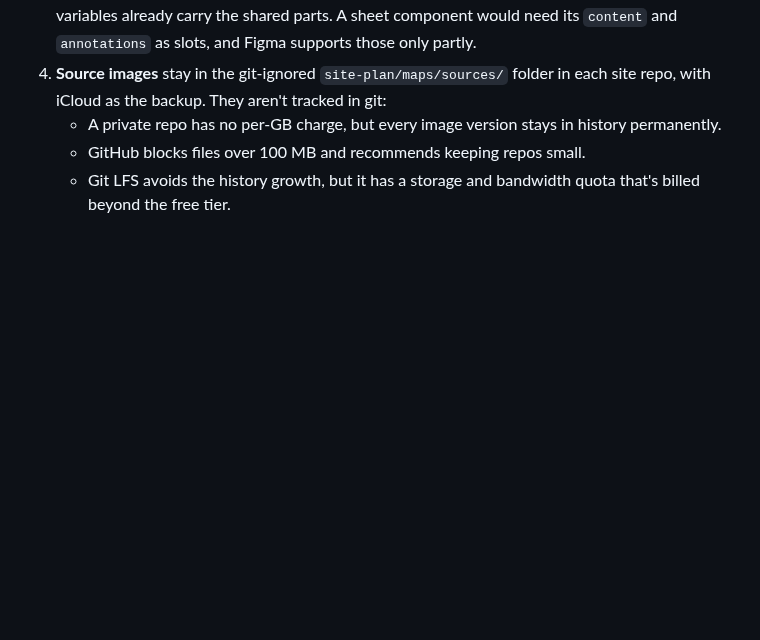
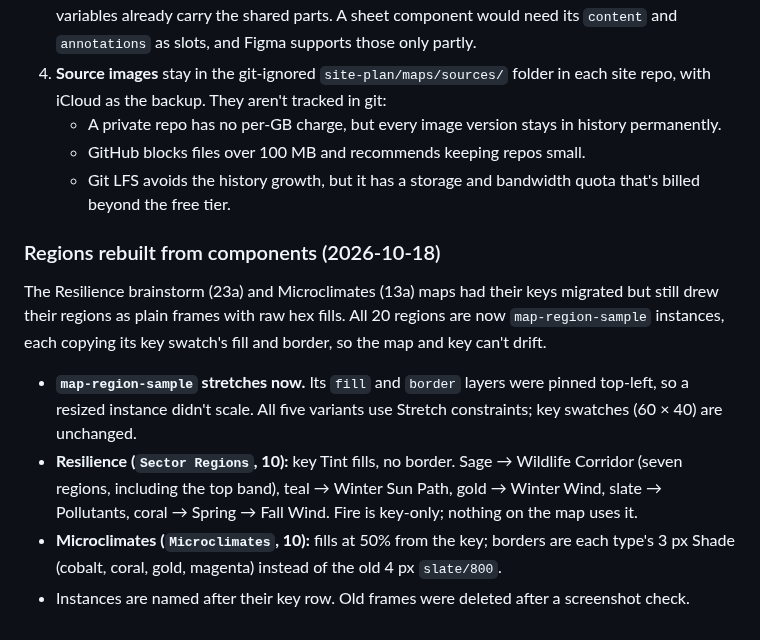
Before and after one commit to keser/site-toolkit, a Markdown page: design-language/specs/2026-10-15-map-sheet-design.md, the part around the change. Rendered like a GitHub page; blank space fills up the shorter version.

Commit message:
Rebuild resilience and microclimate regions from map-region-sample
Co-Authored-By: Claude Opus 5.5 <noreply@anthropic.com>

```diff
--- a/design-language/specs/2026-10-15-map-sheet-design.md
+++ b/design-language/specs/2026-10-15-map-sheet-design.md
@@ -440,3 +440,19 @@ that leaned on the old defaults pick up placeholders when their file accepts the
    - GitHub blocks files over 100 MB and recommends keeping repos small.
    - Git LFS avoids the history growth, but it has a storage and bandwidth quota that's billed beyond
      the free tier.
+
+### Regions rebuilt from components (2026-10-18)
+
+The Resilience brainstorm (23a) and Microclimates (13a) maps had their keys migrated but still drew
+their regions as plain frames with raw hex fills. All 20 regions are now `map-region-sample`
+instances, each copying its key swatch's fill and border, so the map and key can't drift.
+
+- **`map-region-sample` stretches now.** Its `fill` and `border` layers were pinned top-left, so a
+  resized instance didn't scale. All five variants use Stretch constraints; key swatches (60 × 40)
+  are unchanged.
+- **Resilience (`Sector Regions`, 10):** key Tint fills, no border. Sage → Wildlife Corridor (seven
+  regions, including the top band), teal → Winter Sun Path, gold → Winter Wind, slate → Pollutants,
+  coral → Spring → Fall Wind. Fire is key-only; nothing on the map uses it.
+- **Microclimates (`Microclimates`, 10):** fills at 50% from the key; borders are each type's 3 px
+  Shade (cobalt, coral, gold, magenta) instead of the old 4 px `slate/800`.
+- Instances are named after their key row. Old frames were deleted after a screenshot check.
```
